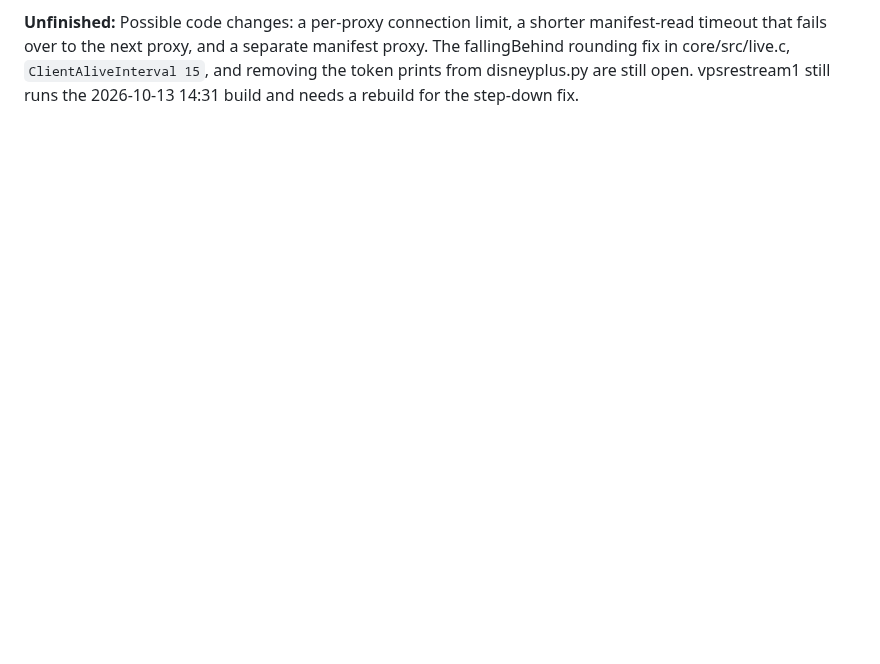
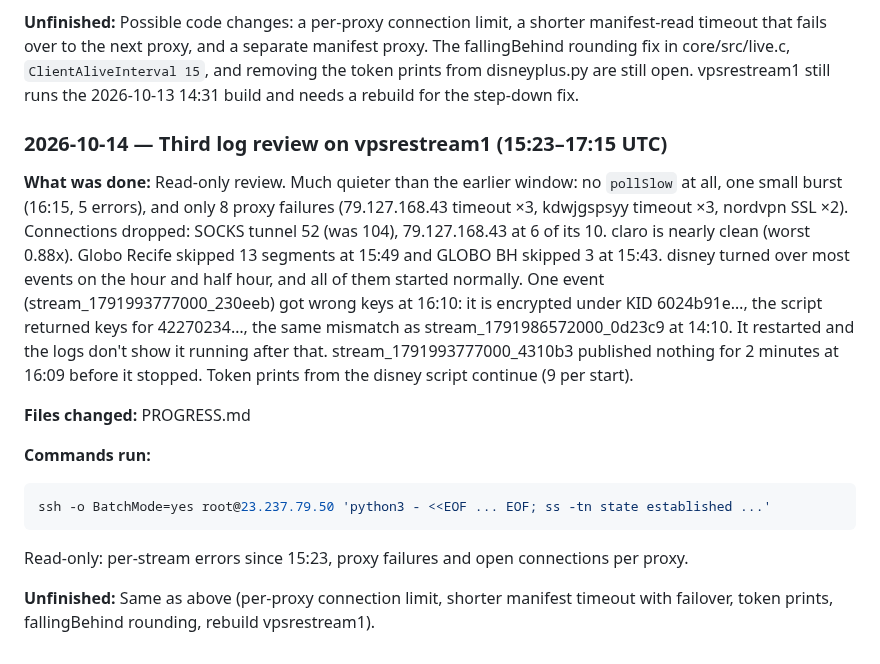
Before and after one commit to testingbetaversion/ReStreamAir, a Markdown page: PROGRESS.md, the part around the change. Drawn GitHub-style; blank space fills up the shorter version.

Commit message:
PROGRESS: third log review
Co-Authored-By: Claude Opus 5.5 <noreply@anthropic.com>

````diff
--- a/PROGRESS.md
+++ b/PROGRESS.md
@@ -293,3 +293,16 @@ Times each proxy from vpsrestream1 itself.
 **Follow-up (same day):** 79.127.168.43:50100 is not faulty. The seller caps it at 10 connections, and vpsrestream1 held 9 to it steadily, so every extra connection was refused. The engine rotates disney's 4 proxies without knowing that cap. claro does not use the pinggy `kdwjgspsyy` tunnel: it goes through the SSH SOCKS tunnel on 127.0.0.1:1080 (~104 connections), with pinggy `kcsilonspa` as a backup. A claro manifest read through that tunnel normally takes ~1.8s (16 KB, one redirect). The 77 slow reads in 6h (median 21.7s, max 88s) are spikes, likely the small manifest stuck behind ~48 video downloads in the one SSH connection (not verified). The provider budget is not the cause: claro uses 48 of 50 slots, and manifests get extra headroom. Manifest reads use the provider's full 30s timeout × 2 attempts, and there is no separate manifest proxy (only the proxyManifest/proxyMedia on-off switches).
 
 **Unfinished:** Possible code changes: a per-proxy connection limit, a shorter manifest-read timeout that fails over to the next proxy, and a separate manifest proxy. The fallingBehind rounding fix in core/src/live.c, `ClientAliveInterval 15`, and removing the token prints from disneyplus.py are still open. vpsrestream1 still runs the 2026-10-13 14:31 build and needs a rebuild for the step-down fix.
+
+### 2026-10-14 — Third log review on vpsrestream1 (15:23–17:15 UTC)
+**What was done:** Read-only review. Much quieter than the earlier window: no `pollSlow` at all, one small burst (16:15, 5 errors), and only 8 proxy failures (79.127.168.43 timeout ×3, kdwjgspsyy timeout ×3, nordvpn SSL ×2). Connections dropped: SOCKS tunnel 52 (was 104), 79.127.168.43 at 6 of its 10. claro is nearly clean (worst 0.88x). Globo Recife skipped 13 segments at 15:49 and GLOBO BH skipped 3 at 15:43. disney turned over most events on the hour and half hour, and all of them started normally. One event (stream_1791993777000_230eeb) got wrong keys at 16:10: it is encrypted under KID 6024b91e…, the script returned keys for 42270234…, the same mismatch as stream_1791986572000_0d23c9 at 14:10. It restarted and the logs don't show it running after that. stream_1791993777000_4310b3 published nothing for 2 minutes at 16:09 before it stopped. Token prints from the disney script continue (9 per start).
+
+**Files changed:** PROGRESS.md
+
+**Commands run:**
+```bash
+ssh -o BatchMode=yes root@23.237.79.50 'python3 - <<EOF ... EOF; ss -tn state established ...'
+```
+Read-only: per-stream errors since 15:23, proxy failures and open connections per proxy.
+
+**Unfinished:** Same as above (per-proxy connection limit, shorter manifest timeout with failover, token prints, fallingBehind rounding, rebuild vpsrestream1).
````
